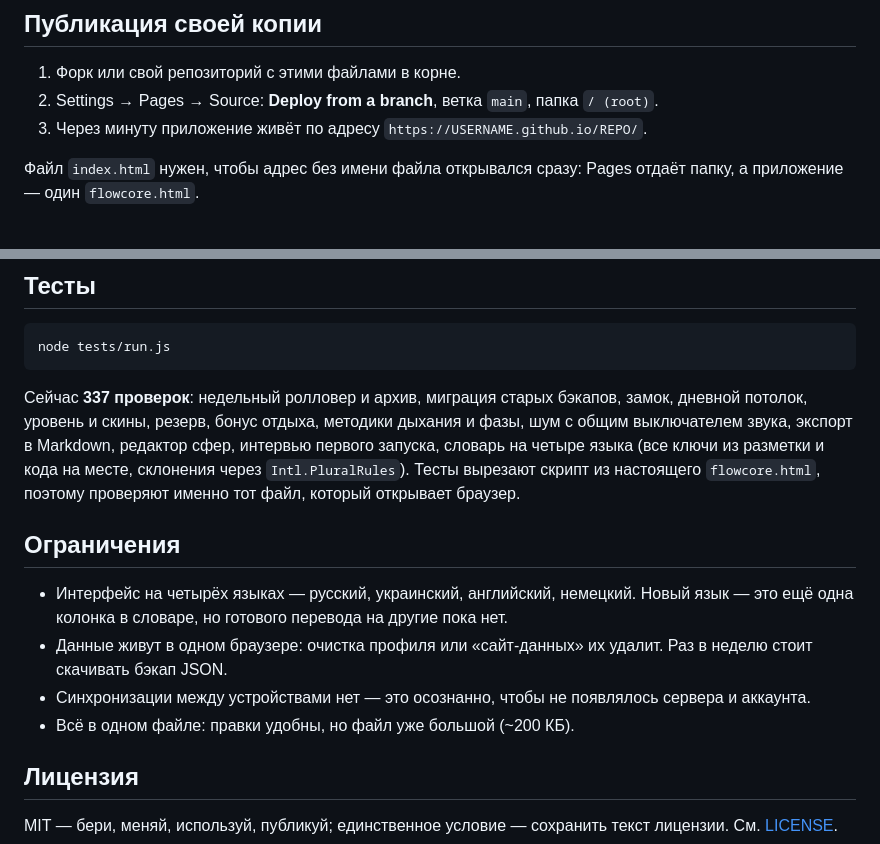
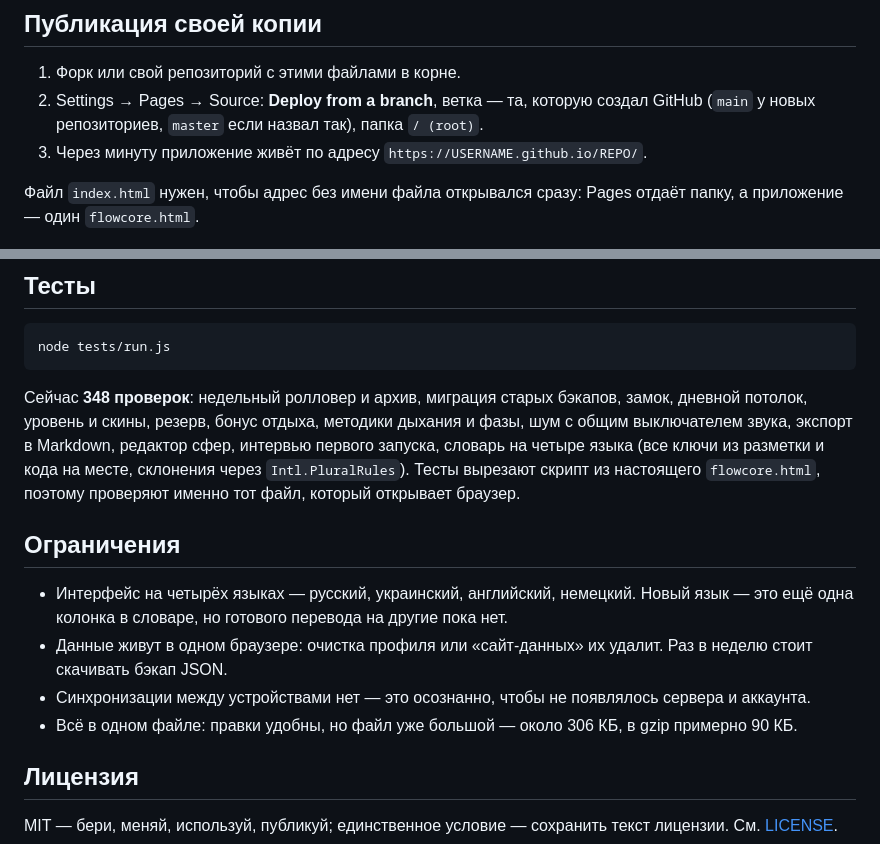
Before and after one commit to averageuserr42/flowcore, a Markdown page: README.md, 2 parts joined by grey strips. Drawn GitHub-style.

Commit message:
docs(flowcore): the README stops quoting numbers that moved
Two figures had drifted from the code: the test count still said 337 while the suite runs 348, and the size claim said ~200 KB against a 312,883-byte file. Both were left behind by later commits that changed the thing and not the sentence. The size line now also gives the gzip figure (~90 KB), because that is what actually travels over the network.

The publishing step no longer insists on `main`: Pages accepts whatever branch the repository was created with, and a reader looking for a branch that does not exist is a reader who concludes the instructions are wrong.

````diff
--- a/README.md
+++ b/README.md
@@ -72,7 +72,7 @@ python serve.py --lan      # доступ в домашней сети по http
 ## Публикация своей копии
 
 1. Форк или свой репозиторий с этими файлами в корне.
-2. Settings → Pages → Source: **Deploy from a branch**, ветка `main`, папка `/ (root)`.
+2. Settings → Pages → Source: **Deploy from a branch**, ветка — та, которую создал GitHub (`main` у новых репозиториев, `master` если назвал так), папка `/ (root)`.
 3. Через минуту приложение живёт по адресу `https://USERNAME.github.io/REPO/`.
 
 Файл `index.html` нужен, чтобы адрес без имени файла открывался сразу: Pages отдаёт папку, а приложение — один `flowcore.html`.
@@ -96,14 +96,14 @@ python serve.py --lan      # доступ в домашней сети по http
 node tests/run.js
 ```
 
-Сейчас **337 проверок**: недельный ролловер и архив, миграция старых бэкапов, замок, дневной потолок, уровень и скины, резерв, бонус отдыха, методики дыхания и фазы, шум с общим выключателем звука, экспорт в Markdown, редактор сфер, интервью первого запуска, словарь на четыре языка (все ключи из разметки и кода на месте, склонения через `Intl.PluralRules`). Тесты вырезают скрипт из настоящего `flowcore.html`, поэтому проверяют именно тот файл, который открывает браузер.
+Сейчас **348 проверок**: недельный ролловер и архив, миграция старых бэкапов, замок, дневной потолок, уровень и скины, резерв, бонус отдыха, методики дыхания и фазы, шум с общим выключателем звука, экспорт в Markdown, редактор сфер, интервью первого запуска, словарь на четыре языка (все ключи из разметки и кода на месте, склонения через `Intl.PluralRules`). Тесты вырезают скрипт из настоящего `flowcore.html`, поэтому проверяют именно тот файл, который открывает браузер.
 
 ## Ограничения
 
 - Интерфейс на четырёх языках — русский, украинский, английский, немецкий. Новый язык — это ещё одна колонка в словаре, но готового перевода на другие пока нет.
 - Данные живут в одном браузере: очистка профиля или «сайт-данных» их удалит. Раз в неделю стоит скачивать бэкап JSON.
 - Синхронизации между устройствами нет — это осознанно, чтобы не появлялось сервера и аккаунта.
-- Всё в одном файле: правки удобны, но файл уже большой (~200 КБ).
+- Всё в одном файле: правки удобны, но файл уже большой — около 306 КБ, в gzip примерно 90 КБ.
 
 ## Лицензия
 
````
